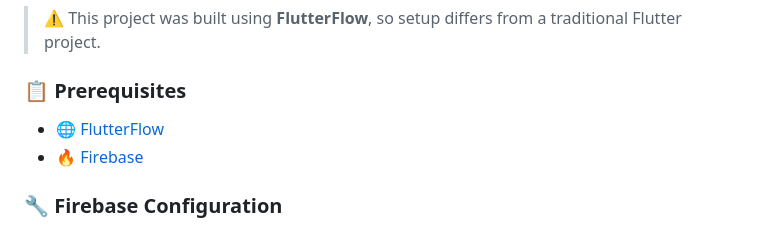
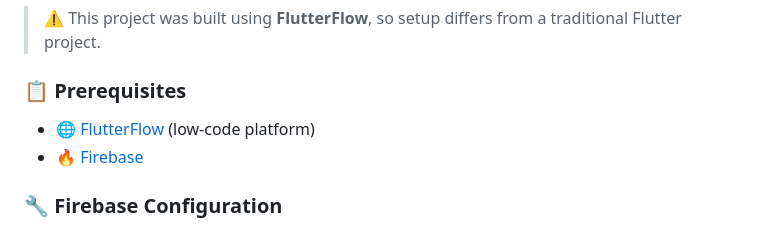
Before and after one commit to Crisrod0912/D-Valens, a Markdown page: README.md, the part around one of its changes. Drawn GitHub-style.

```diff
--- a/README.md
+++ b/README.md
@@ -48,7 +48,7 @@ A mobile application developed for a family-owned business dedicated to food and
 
 ### 📋 Prerequisites
 
-- 🌐 [FlutterFlow](https://www.flutterflow.io/)
+- 🌐 [FlutterFlow](https://www.flutterflow.io/) (low-code platform)
 - 🔥 [Firebase](https://firebase.google.com/)
 
 ### 🔧 Firebase Configuration
```
Also changed, not shown: other parts of README.md (+3 -3 lines).
